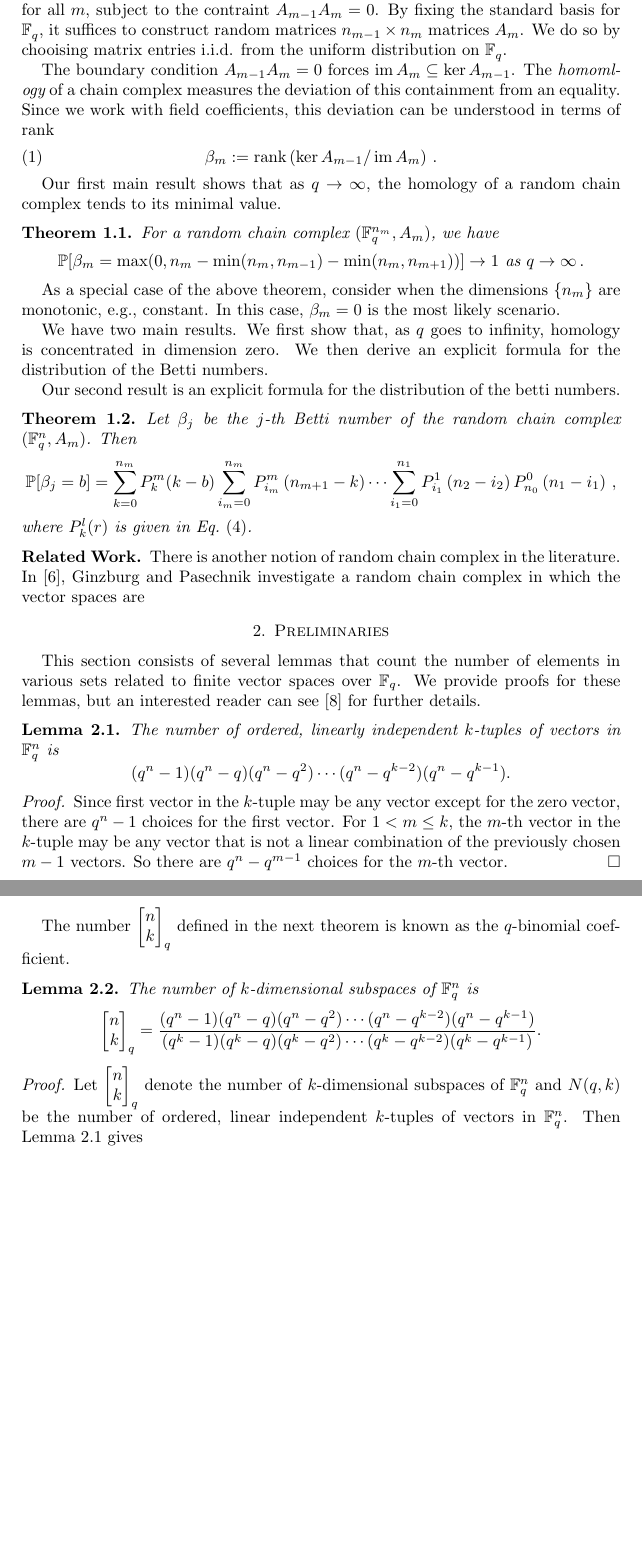
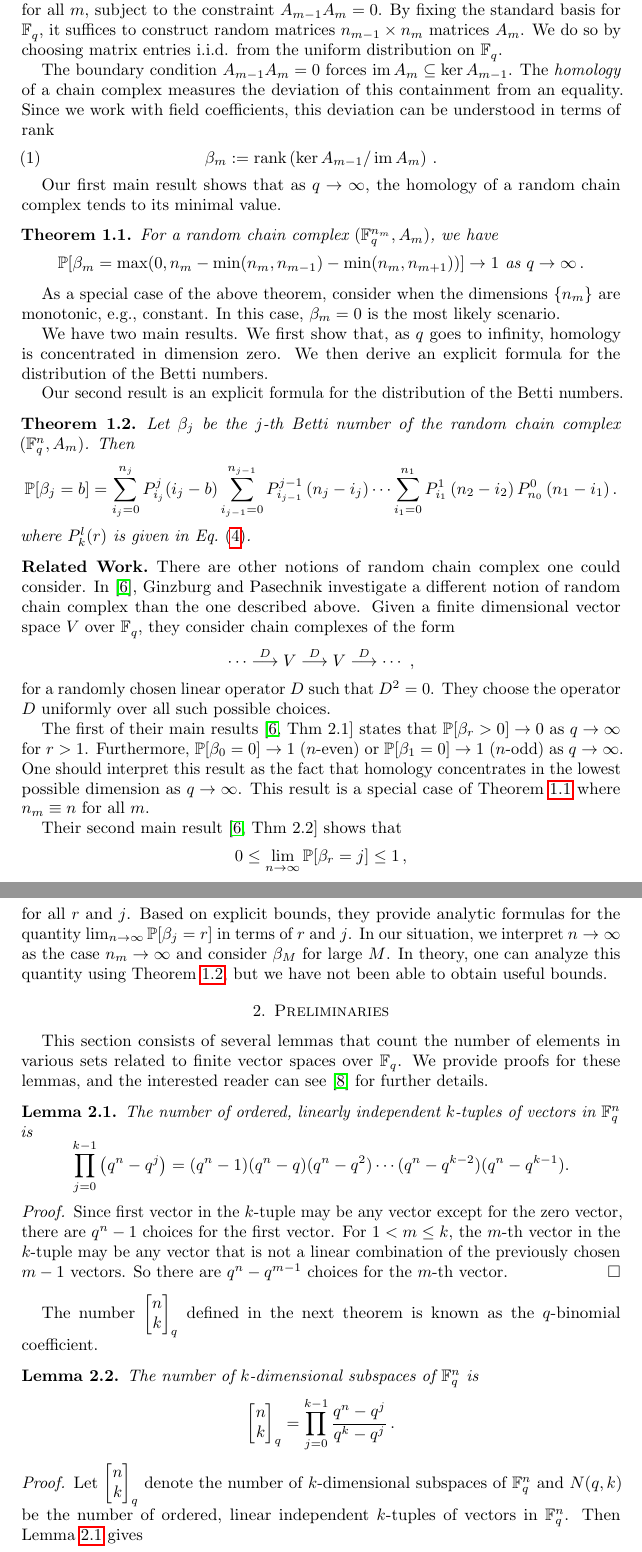
Before and after one commit to MatthewZabka/randomchain, a LaTeX paper (main.tex, which reads Intro.tex, Preliminaries.tex): two parts of pages 2 and 3 of 7 before the commit and two parts of pages 2 and 3 of 8 after it, joined at a grey line, cut so that both start at the same text, the shorter picture padded with empty space. Compiled offline with pdfLaTeX.

Commit message:
edits
changed intro, prelims

```diff
--- a/Intro.tex
+++ b/Intro.tex
@@ -84,10 +84,10 @@ build random linear transformations
 \[
   A_m : \Fqn{n_m} \lra \Fqn{n_{m-1}} \, ,
 \]
-for all $m$, subject to the contraint $A_{m-1} A_m = 0$. By fixing the
+for all $m$, subject to the constraint $A_{m-1} A_m = 0$. By fixing the
 standard basis for $\Fqn{}$, it suffices to construct random
 matrices $n_{m-1} \times n_m$ matrices $A_m$. We do so by
-chooising matrix entries i.i.d. from the uniform distribution on
+choosing matrix entries i.i.d. from the uniform distribution on
 $\Fqn{}$.
 
 %Consider the sequence of vector spaces $\Fqn{n_m}$ indexed by $m$ in the
@@ -102,7 +102,7 @@ $\Fqn{}$.
 %where $A_{i+1}A_i=0$ for every $i$.
 
 The boundary condition $A_{m-1}A_m=0$ forces $\im A_m \subseteq \ker A_{m-1}$.
-The {\em homomlogy} of a chain complex measures the deviation of this containment
+The {\em homology} of a chain complex measures the deviation of this containment
 from an equality. Since we work with field coefficients, this deviation can
 be understood in terms of rank
 \begin{equation}
@@ -130,18 +131,46 @@ is concentrated in dimension zero.  We then derive an explicit formula for the
 distribution of the Betti numbers.
 
 Our second result is an explicit formula for the distribution
-of the betti numbers.
-\begin{theorem} Let $\beta_j$ be the $j$-th Betti number of the random chain complex $(\Fq^{n} , A_m)$. Then
-	\[
-    \bP[\beta_j = b] = \sum_{k=0}^{n_{m}} P_{k}^{m}(k-b)\sum_{i_m=0}^{n_m} P_{i_m}^{m}\left(n_{m+1} -k\right)
-		\cdots
-		\sum_{i_1 = 0}^{n_1} P_{i_1}^1\left(n_2 - i_2\right) P_{n_0}^0 \left(n_1 - i_1\right) \, ,
-    \]
-    where $P^l_k(r)$ is given in Eq.~\eqref{eqn:Pmkr}.
+of the Betti numbers.
+\begin{theorem}
+  \label{thm:bettinum}
+  Let $\beta_j$ be the $j$-th Betti number of the random chain complex
+  $(\Fq^{n} , A_m)$. Then
+  \[
+    \bP[\beta_j = b] = \sum_{i_j=0}^{n_{j}} P_{i_j}^{j}(i_j-b)
+    \sum_{i_{j-1}=0}^{n_{j-1}} P_{i_{j-1}}^{j-1}\left(n_{j} -i_j\right) \cdots
+    \sum_{i_1 = 0}^{n_1} P_{i_1}^1\left(n_2 - i_2\right) P_{n_0}^0 \left(n_1 - i_1\right).
+  \]
+  where $P^l_k(r)$ is given in Eq.~\eqref{eqn:Pmkr}.
 \end{theorem}
 
+\subsection*{Related Work} There are other notions of random chain complex
+one could consider. In~\cite{ginzburg2017random}, Ginzburg and Pasechnik investigate
+a different notion of random chain complex than the one described above.
+Given a finite dimensional vector space $V$ over $\Fqn{}$, they consider chain
+complexes of the form
+\[
+  \cdots \stackrel{D}{\lra} V \stackrel{D}{\lra} V \stackrel{D}{\lra} \cdots \, \, ,
+\]
+for a randomly chosen linear operator $D$ such that $D^2 = 0$. They choose the
+operator $D$ uniformly over all such possible choices.
 
+The first of their
+main results~\cite[Thm 2.1]{ginzburg2017random} states that
+$\bP[\beta_r > 0] \ra 0$ as $q \ra \infty$ for $r>1$. Furthermore,
+$\bP[\beta_0 = 0] \ra 1$ ($n$-even) or $\bP[\beta_1 = 0] \ra 1$ ($n$-odd)
+as $q \ra \infty$. One should interpret this result as the fact that
+homology concentrates in the lowest possible dimension as $q \ra \infty$.
+This result is a special case of Theorem~\ref{thm:qtoinfty}
+where $n_m \equiv n$ for all $m$.
 
-\subsection*{Related Work} There is another notion of random chain complex in the
-literature. In~\cite{ginzburg2017random}, Ginzburg and Pasechnik investigate
-a random chain complex in which the vector spaces are
+Their second main result~\cite[Thm 2.2]{ginzburg2017random} shows that
+\[
+  0 \leq \lim_{n \ra \infty} \bP[\beta_r = j] \leq 1 \, ,
+\]
+for all $r$ and $j$. Based on explicit bounds, they provide analytic
+formulas for the quantity $\lim_{n\ra \infty}\bP[\beta_j=r]$ in terms
+of $r$ and $j$. In our situation, we interpret $n \ra \infty$ as the case
+$n_m \ra \infty$ and consider $\beta_M$ for large $M$. In theory,
+one can analyze this quantity using Theorem~\ref{thm:bettinum},
+but we have not been able to obtain useful bounds.
--- a/Preliminaries.tex
+++ b/Preliminaries.tex
@@ -1,7 +1,11 @@
-This section consists of several lemmas that count the number of elements in various sets related to finite vector spaces over $\mathbb{F}_q$.  We provide proofs for these lemmas, but an interested reader can see \cite{stanley2011enumerative} for further details.
+This section consists of several lemmas that count the number of elements in
+various sets related to finite vector spaces over $\mathbb{F}_q$.  We provide
+proofs for these lemmas, and the interested reader can
+see~\cite{stanley2011enumerative} for further details.
 \begin{lemma}\label{NumkTup}
   The number of ordered, linearly independent $k$-tuples of vectors in $\Fqn{n}$  is
 \[
+\prod_{j=0}^{k-1} \left(q^n - q^j\right) =
 (q^n-1)(q^n-q)(q^n-q^2)\cdots(q^n - q^{k-2})(q^n-q^{k-1}).
 \]
 \end{lemma}
@@ -15,7 +19,8 @@ The number $\qbin{n}{k}$ defined in the next theorem is known as the $q$-binomia
 \begin{lemma}\label{NumkSub}
   The number of $k$-dimensional subspaces of $\Fqn{n}$ is
 \[
-\qbin{n}{k} = \frac{(q^n-1)(q^n-q)(q^n-q^2)\cdots(q^n - q^{k-2})(q^n-q^{k-1})}{(q^k-1)(q^k-q)(q^k-q^2)\cdots(q^k - q^{k-2})(q^k-q^{k-1})}.
+%\qbin{n}{k} = \frac{(q^n-1)(q^n-q)(q^n-q^2)\cdots(q^n - q^{k-2})(q^n-q^{k-1})}{(q^k-1)(q^k-q)(q^k-q^2)\cdots(q^k - q^{k-2})(q^k-q^{k-1})}.
+  \qbin{n}{k} = \prod_{j=0}^{k-1} \frac{q^n-q^j}{q^k-q^j} \, .
 \]
 \end{lemma}
 
@@ -24,8 +29,10 @@ The number $\qbin{n}{k}$ defined in the next theorem is known as the $q$-binomia
   Let $\qbin{n}{k}$ denote the number of $k$-dimensional subspaces of $\Fqn{n}$
   and $N(q,k)$ be the number of ordered, linear independent $k$-tuples of
   vectors in $\Fqn{n}$.  Then Lemma~\ref{NumkTup} gives
-\begin{equation}\label{Nqk1}
-N(q,k) = (q^n-1)(q^n-q)(q^n-q^2)\cdots(q^n - q^{k-2})(q^n-q^{k-1}).
+  \begin{equation}
+    \label{Nqk1}
+%    N(q,k) = (q^n-1)(q^n-q)(q^n-q^2)\cdots(q^n - q^{k-2})(q^n-q^{k-1}).
+    N(q,k) = \prod_{j=0}^{k-1} q^n-q^j \, .
   \end{equation}
   We may also find $N(q,k)$ another way: first choose a $k$-dimensional
   subspace and then choose the independent vectors in our $k$-tuple from the
--- a/main.tex
+++ b/main.tex
@@ -2,6 +2,8 @@
 %\usepackage[utf8]{inputenc}
 \usepackage{amssymb, mathtools, amsthm}
 \usepackage{graphicx}
+\usepackage{hyperref}
+\usepackage{microtype}
 
 
 \newtheorem{theorem}{Theorem}[section]
```
Also changed, not shown: Intro.tex (1 more changed lines), Preliminaries.tex (45 more changed lines). Lines whose indentation alone changed are shown as unchanged.
